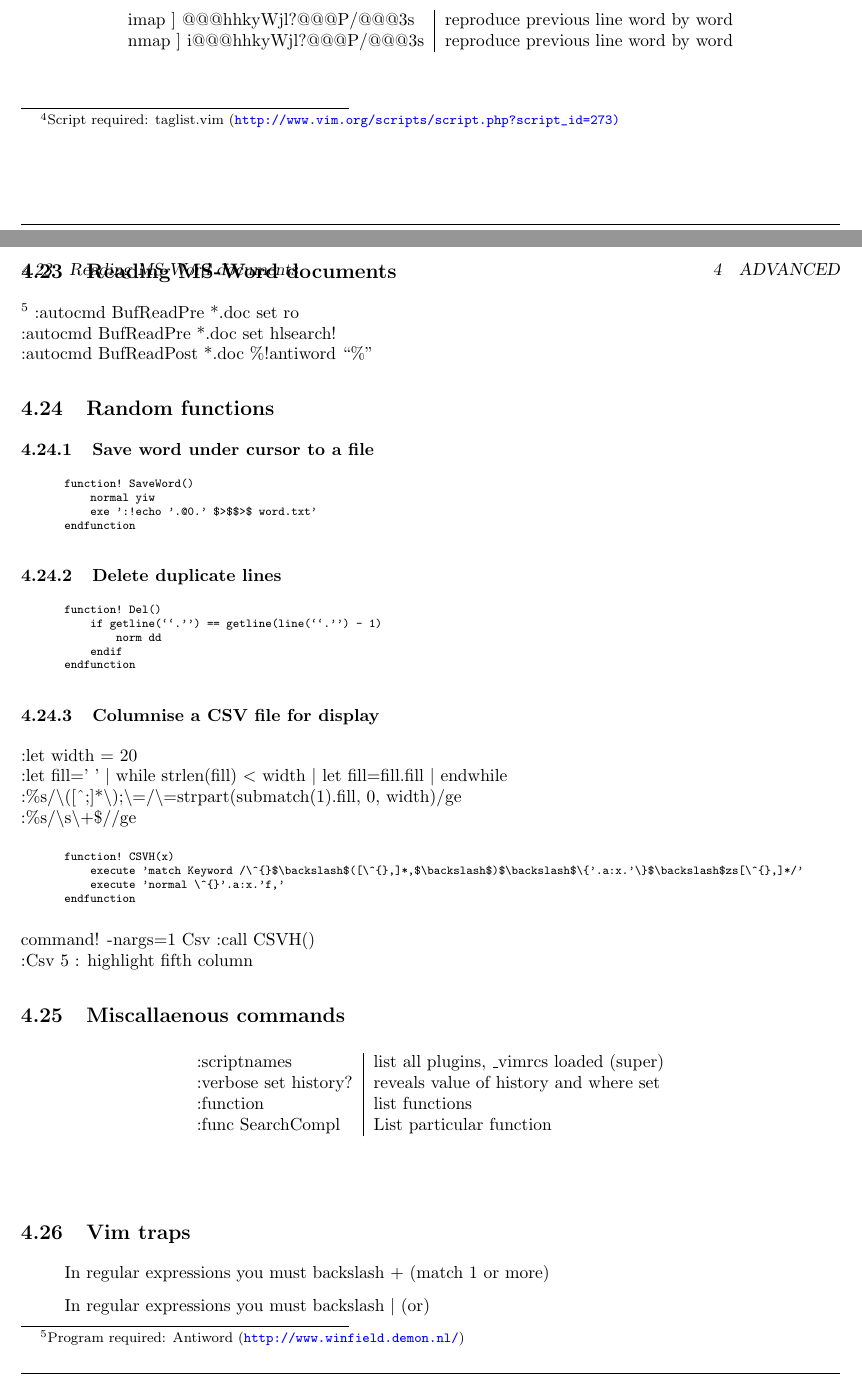
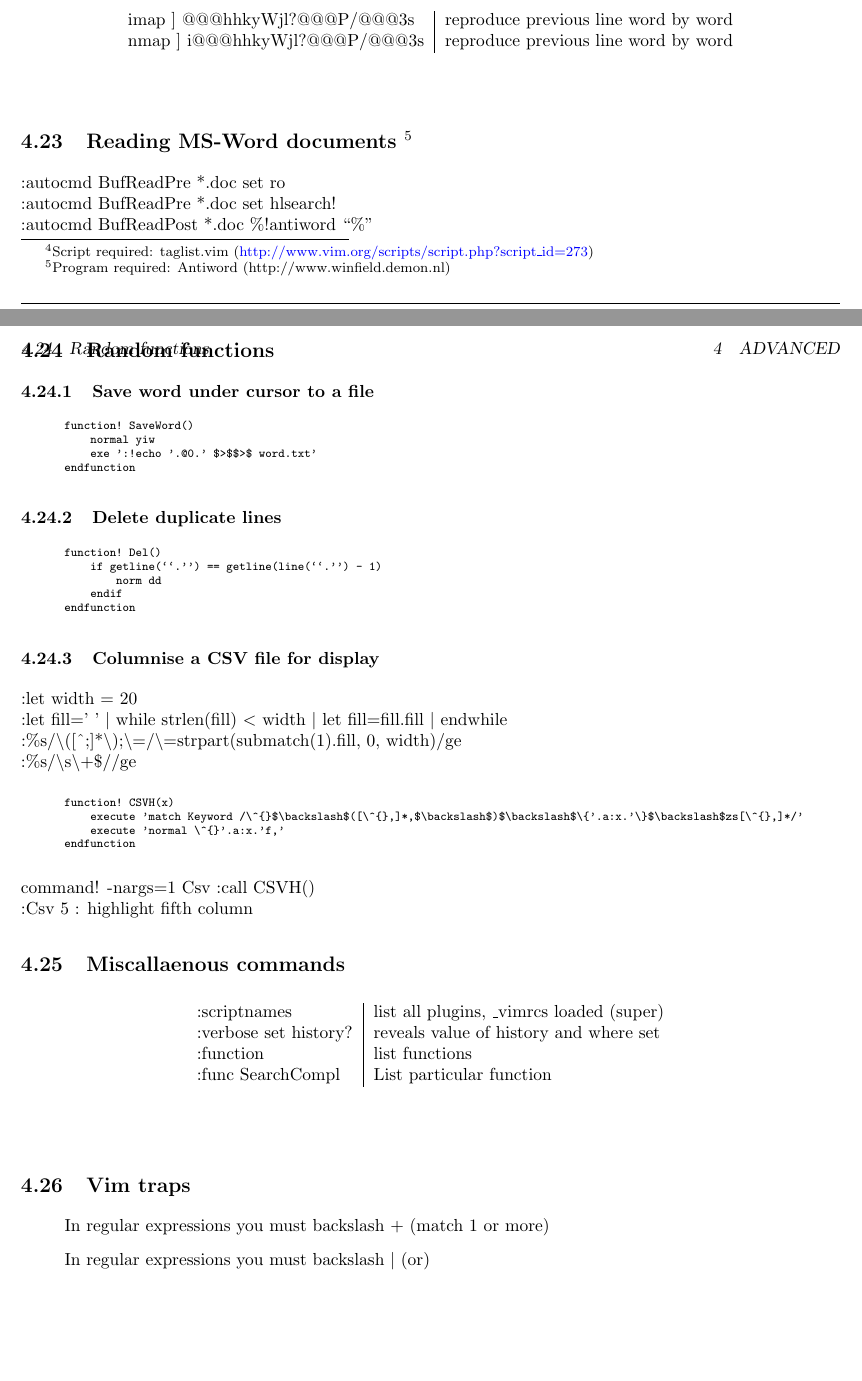
Before and after one commit to gaving/vimtips, a LaTeX document (vimtips.tex, which reads advanced.tex): two parts of pages 20 and 21 of 24, joined at a grey line, cut so that both start at the same text, the shorter picture padded with empty space. Compiled offline with pdfLaTeX.

Commit message:
fix footnotes in sections

```diff
--- a/advanced.tex
+++ b/advanced.tex
@@ -267,8 +267,9 @@ yl/$<$C-R$>$" &  Pull a non-ascii character onto search bar
 \end{longtable}
 \end{center}
 
-\subsection{Taglist}
-\footnote{Script required: taglist.vim (\url{http://www.vim.org/scripts/script.php?script_id=273)}}
+\subsection[Taglist]
+{Taglist \footnote{Script required: taglist.vim (\href{http://www.vim.org/scripts/script.php?script\_id=273}{http://www.vim.org/scripts/script.php?script\_id=273})}}
+
 \begin{center}
 \begin{longtable}{l|l}
 :Tlist & display tags (list of functions)\\
@@ -302,8 +303,9 @@ $<$C-]$>$  & jump to function under cursor
 \end{longtable}
 \end{center}
 
-\subsection{Reading MS-Word documents}
-\footnote{Program required: Antiword (\url{http://www.winfield.demon.nl/})}
+\subsection[Reading MS-Word documents]
+{Reading MS-Word documents \footnote{Program required: Antiword (http://www.winfield.demon.nl)}}
+
  :autocmd BufReadPre *.doc set ro\\
  :autocmd BufReadPre *.doc set hlsearch!\\
  :autocmd BufReadPost *.doc \%!antiword ``\%''
--- a/vimtips.tex
+++ b/vimtips.tex
@@ -1,5 +1,6 @@
 \documentclass[10pt]{article}
 \usepackage{fullpage, setspace, multirow, longtable, graphicx, url, fancyhdr}
+\usepackage[stable]{footmisc} % use footnotes in section
 \usepackage[unicode]{hyperref}
 \hypersetup{
   pdftoolbar=false,
```
Also changed, not shown: vimtips.pdf.
